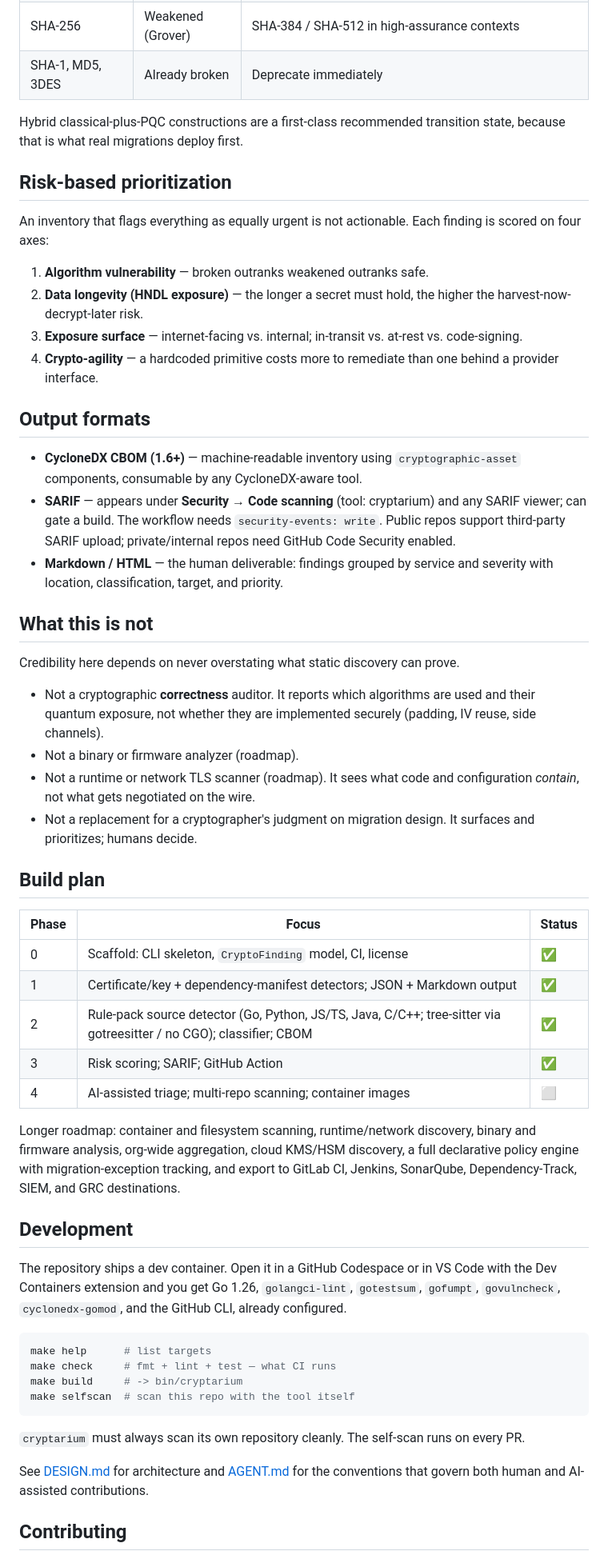
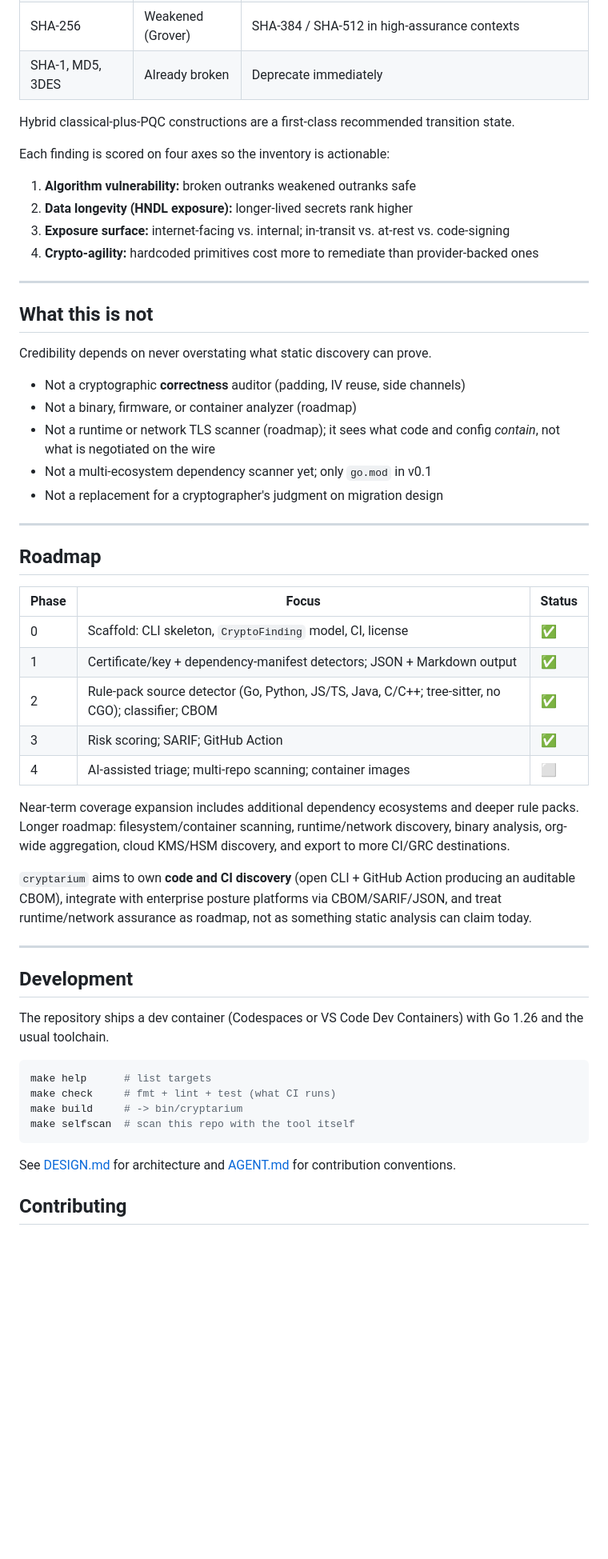
Before and after one commit to sgoveia/cryptarium, a Markdown page: README.md, the part around one of its changes. Shown at 80% size. GitHub-like rendering; blank space fills up the shorter version.

````diff
--- a/README.md
+++ b/README.md
@@ -111,58 +176,57 @@ Every finding is classified as **Broken** (defeated by Shor's algorithm), **Weak
 | SHA-256 | Weakened (Grover) | SHA-384 / SHA-512 in high-assurance contexts |
 | SHA-1, MD5, 3DES | Already broken | Deprecate immediately |
 
-Hybrid classical-plus-PQC constructions are a first-class recommended transition state, because that is what real migrations deploy first.
+Hybrid classical-plus-PQC constructions are a first-class recommended transition state.
 
-## Risk-based prioritization
+Each finding is scored on four axes so the inventory is actionable:
 
-An inventory that flags everything as equally urgent is not actionable. Each finding is scored on four axes:
+1. **Algorithm vulnerability:** broken outranks weakened outranks safe
+2. **Data longevity (HNDL exposure):** longer-lived secrets rank higher
+3. **Exposure surface:** internet-facing vs. internal; in-transit vs. at-rest vs. code-signing
+4. **Crypto-agility:** hardcoded primitives cost more to remediate than provider-backed ones
 
-1. **Algorithm vulnerability** — broken outranks weakened outranks safe.
-2. **Data longevity (HNDL exposure)** — the longer a secret must hold, the higher the harvest-now-decrypt-later risk.
-3. **Exposure surface** — internet-facing vs. internal; in-transit vs. at-rest vs. code-signing.
-4. **Crypto-agility** — a hardcoded primitive costs more to remediate than one behind a provider interface.
-
-## Output formats
-
-- **CycloneDX CBOM (1.6+)** — machine-readable inventory using `cryptographic-asset` components, consumable by any CycloneDX-aware tool.
-- **SARIF** — appears under **Security → Code scanning** (tool: cryptarium) and any SARIF viewer; can gate a build. The workflow needs `security-events: write`. Public repos support third-party SARIF upload; private/internal repos need GitHub Code Security enabled.
-- **Markdown / HTML** — the human deliverable: findings grouped by service and severity with location, classification, target, and priority.
+---
 
 ## What this is not
 
-Credibility here depends on never overstating what static discovery can prove.
+Credibility depends on never overstating what static discovery can prove.
 
-- Not a cryptographic **correctness** auditor. It reports which algorithms are used and their quantum exposure, not whether they are implemented securely (padding, IV reuse, side channels).
-- Not a binary or firmware analyzer (roadmap).
-- Not a runtime or network TLS scanner (roadmap). It sees what code and configuration *contain*, not what gets negotiated on the wire.
-- Not a replacement for a cryptographer's judgment on migration design. It surfaces and prioritizes; humans decide.
+- Not a cryptographic **correctness** auditor (padding, IV reuse, side channels)
+- Not a binary, firmware, or container analyzer (roadmap)
+- Not a runtime or network TLS scanner (roadmap); it sees what code and config *contain*, not what is negotiated on the wire
+- Not a multi-ecosystem dependency scanner yet; only `go.mod` in v0.1
+- Not a replacement for a cryptographer's judgment on migration design
 
-## Build plan
+---
+
+## Roadmap
 
 | Phase | Focus | Status |
 |---|---|---|
 | 0 | Scaffold: CLI skeleton, `CryptoFinding` model, CI, license | ✅ |
 | 1 | Certificate/key + dependency-manifest detectors; JSON + Markdown output | ✅ |
-| 2 | Rule-pack source detector (Go, Python, JS/TS, Java, C/C++; tree-sitter via gotreesitter / no CGO); classifier; CBOM | ✅ |
+| 2 | Rule-pack source detector (Go, Python, JS/TS, Java, C/C++; tree-sitter, no CGO); classifier; CBOM | ✅ |
 | 3 | Risk scoring; SARIF; GitHub Action | ✅ |
 | 4 | AI-assisted triage; multi-repo scanning; container images | ⬜ |
 
-Longer roadmap: container and filesystem scanning, runtime/network discovery, binary and firmware analysis, org-wide aggregation, cloud KMS/HSM discovery, a full declarative policy engine with migration-exception tracking, and export to GitLab CI, Jenkins, SonarQube, Dependency-Track, SIEM, and GRC destinations.
+Near-term coverage expansion includes additional dependency ecosystems and deeper rule packs. Longer roadmap: filesystem/container scanning, runtime/network discovery, binary analysis, org-wide aggregation, cloud KMS/HSM discovery, and export to more CI/GRC destinations.
+
+`cryptarium` aims to own **code and CI discovery** (open CLI + GitHub Action producing an auditable CBOM), integrate with enterprise posture platforms via CBOM/SARIF/JSON, and treat runtime/network assurance as roadmap, not as something static analysis can claim today.
+
+---
 
 ## Development
 
-The repository ships a dev container. Open it in a GitHub Codespace or in VS Code with the Dev Containers extension and you get Go 1.26, `golangci-lint`, `gotestsum`, `gofumpt`, `govulncheck`, `cyclonedx-gomod`, and the GitHub CLI, already configured.
+The repository ships a dev container (Codespaces or VS Code Dev Containers) with Go 1.26 and the usual toolchain.
 
 ```bash
 make help      # list targets
-make check     # fmt + lint + test — what CI runs
+make check     # fmt + lint + test (what CI runs)
 make build     # -> bin/cryptarium
 make selfscan  # scan this repo with the tool itself
 ```
 
-`cryptarium` must always scan its own repository cleanly. The self-scan runs on every PR.
-
-See [DESIGN.md](DESIGN.md) for architecture and [AGENT.md](AGENT.md) for the conventions that govern both human and AI-assisted contributions.
+See [DESIGN.md](DESIGN.md) for architecture and [AGENT.md](AGENT.md) for contribution conventions.
 
 ## Contributing
 
````
Also changed, not shown: other parts of README.md (+90 -46 lines).
